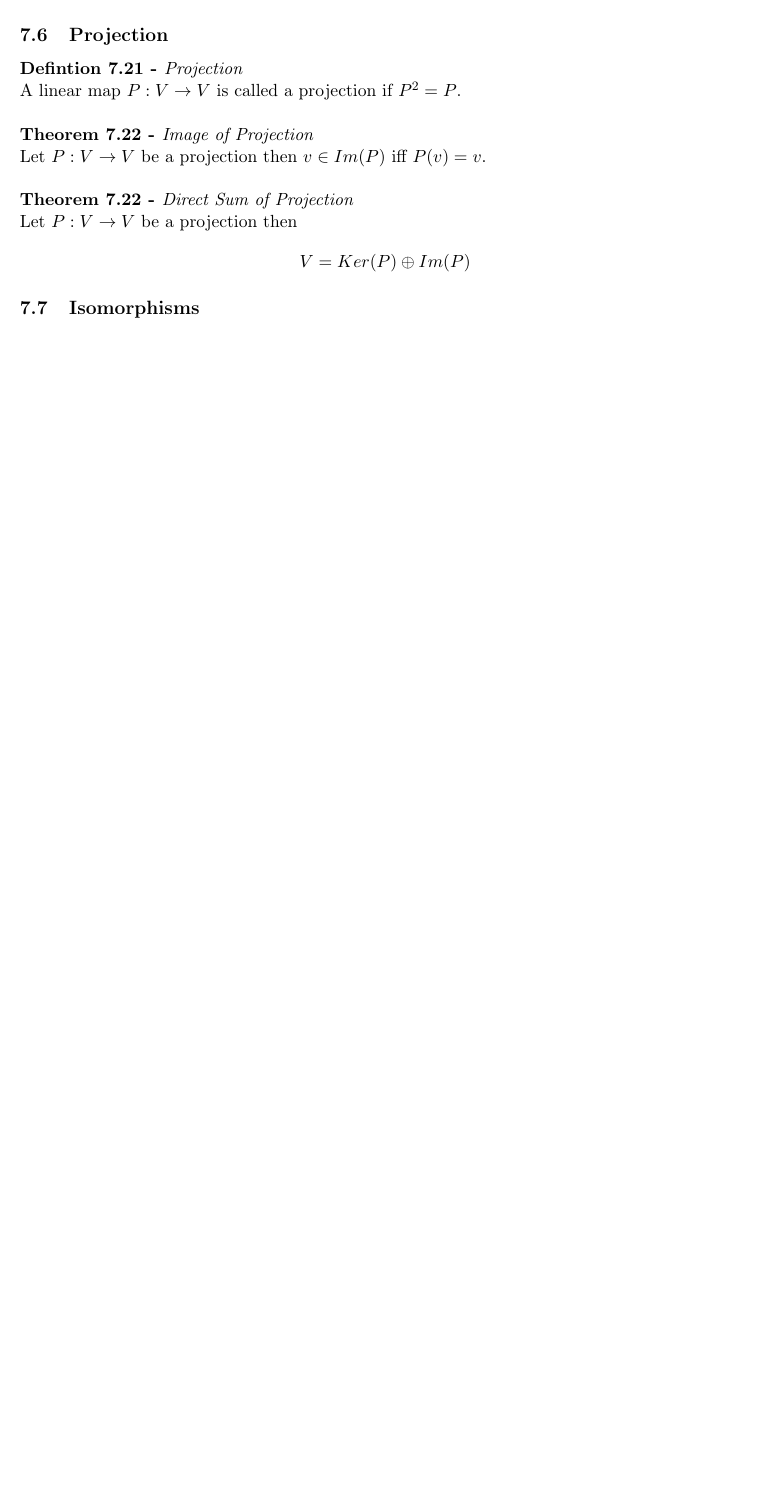
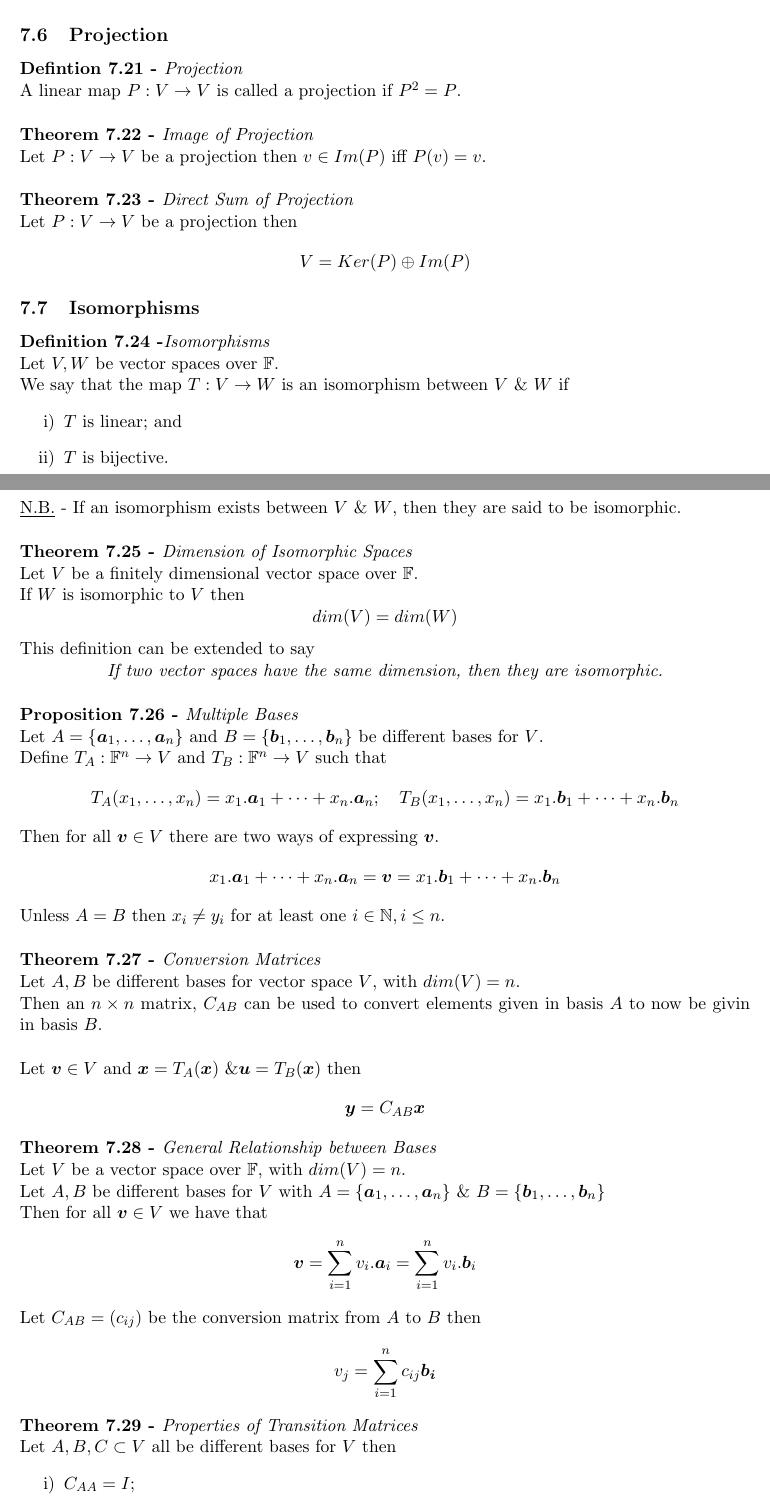
Before and after one commit to dajhutchinson/MathsY1, a LaTeX document (LinearAlgebraAndGeometry/Notes/tex/NotesLAG.tex): part of page 19 of 19 before the commit and two parts of pages 19 and 20 of 22 after it, the two joined at a grey line, cut so that both start at the same text, the shorter picture padded with empty space. Compiled offline with pdfLaTeX.

Commit message:
LAG Weeks 15 - 19 Notes

```diff
--- a/LinearAlgebraAndGeometry/Notes/tex/NotesLAG.tex
+++ b/LinearAlgebraAndGeometry/Notes/tex/NotesLAG.tex
@@ -881,9 +881,48 @@ A linear map $P : V \to V$ is called a projection if $P^2 = P$.\\
 \subtitle{Theorem 7.22 - }{Image of Projection}
 Let $P : V \to V$ be a projection then $v \in Im(P)$ iff $P(v) = v$.\\
 
-\subtitle{Theorem 7.22 - }{Direct Sum of Projection}
+\subtitle{Theorem 7.23 - }{Direct Sum of Projection}
 Let $P : V \to V$ be a projection then
 $$V = Ker(P) \oplus Im(P)$$
 
 \subsection{Isomorphisms}
 
+\subtitle{Definition 7.24 -}{Isomorphisms}
+Let $V, W$ be vector spaces over $\field$. \\
+We say that the map $T : V \to W$ is an isomorphism between $V\ \&\ W$ if
+\begin{enumerate}[label=\roman*)]
+  \item $T$ is linear; and
+  \item $T$ is bijective.
+\end{enumerate}
+\underline{N.B.} - If an isomorphism exists between $V$ \& $W$, then they are said to be isomorphic.\\
+
+\subtitle{Theorem 7.25 - }{Dimension of Isomorphic Spaces}
+Let $V$ be a finitely dimensional vector space over $\field$.\\
+If $W$ is isomorphic to $V$ then $$dim(V) = dim(W)$$
+This definition can be extended to say\\
+\centerline{\textit{If two vector spaces have the same dimension, then they are isomorphic.}}\\
+
+\subtitle{Proposition 7.26 - }{Multiple Bases}
+Let $A = \{\vect{a}_1 , \dots , \vect{a}_n\}$ and $B = \{\vect{b}_1 , \dots , \vect{b}_n\}$ be different bases for $V$.\\
+Define $T_A : \field^n \to V$ and $T_B : \field^n \to V$ such that
+$$T_A(x_1, \dots , x_n) = x_1.\vect{a}_1 + \dots + x_n.\vect{a}_n; \quad T_B(x_1, \dots , x_n) = x_1.\vect{b}_1 + \dots + x_n.\vect{b}_n$$
+Then for all $\vect{v} \in V$ there are two ways of expressing $\vect{v}$.
+$$x_1.\vect{a}_1 + \dots + x_n.\vect{a}_n = \vect{v} = x_1.\vect{b}_1 + \dots + x_n.\vect{b}_n$$
+Unless $A = B$ then $x_i \not = y_i$ for at least one $i \in \nat, i \leq n$.\\
+
+\subtitle{Theorem 7.27 - }{Conversion Matrices}
+Let $A, B$ be different bases for vector space $V$, with $dim(V) = n$.\\
+Then an $n \times n$ matrix, $C_{AB}$ can be used to convert elements given in basis $A$ to now be givin in basis $B$.\\
+\\Let $\vect{v} \in V$ and $\vect{x} = T_{A}(\vect{x})\ \& \vect{u} = T_{B}(\vect{x})$ then $$\vect{y} = C_{AB}\vect{x}$$
+
+\subtitle{Theorem 7.28 - }{General Relationship between Bases}
+Let $V$ be a vector space over $\field$, with $dim(V) = n$.\\
+Let $A, B$ be different bases for $V$ with $A = \{\vect{a}_1 , \dots , \vect{a}_n\}\ \&\ B = \{\vect{b}_1 , \dots , \vect{b}_n\}$\\
+Then for all $\vect{v} \in V$ we have that $$\vect{v} = \sum_{i=1}^{n} v_i . \vect{a}_i = \sum_{i=1}^{n} v_i . \vect{b}_i $$
+Let $C_{AB} = (c_{ij})$ be the conversion matrix from $A$ to $B$ then $$v_j = \sum_{i=1}^{n} c_{ij}\vect{b_i}$$
+
+\subtitle{Theorem 7.29 - }{Properties of Transition Matrices}
+Let $A, B, C \subset V$ all be different bases for $V$ then
+\begin{enumerate}[label=\roman*)]
+  \item $C_{AA} = I$;
+  \item $C_{AB}C_{BA} = I$;
```
Also changed, not shown: LinearAlgebraAndGeometry/Notes/pdf/NotesLAG.pdf, LinearAlgebraAndGeometry/Notes/tex/NotesLAG.tex (55 more changed lines).
